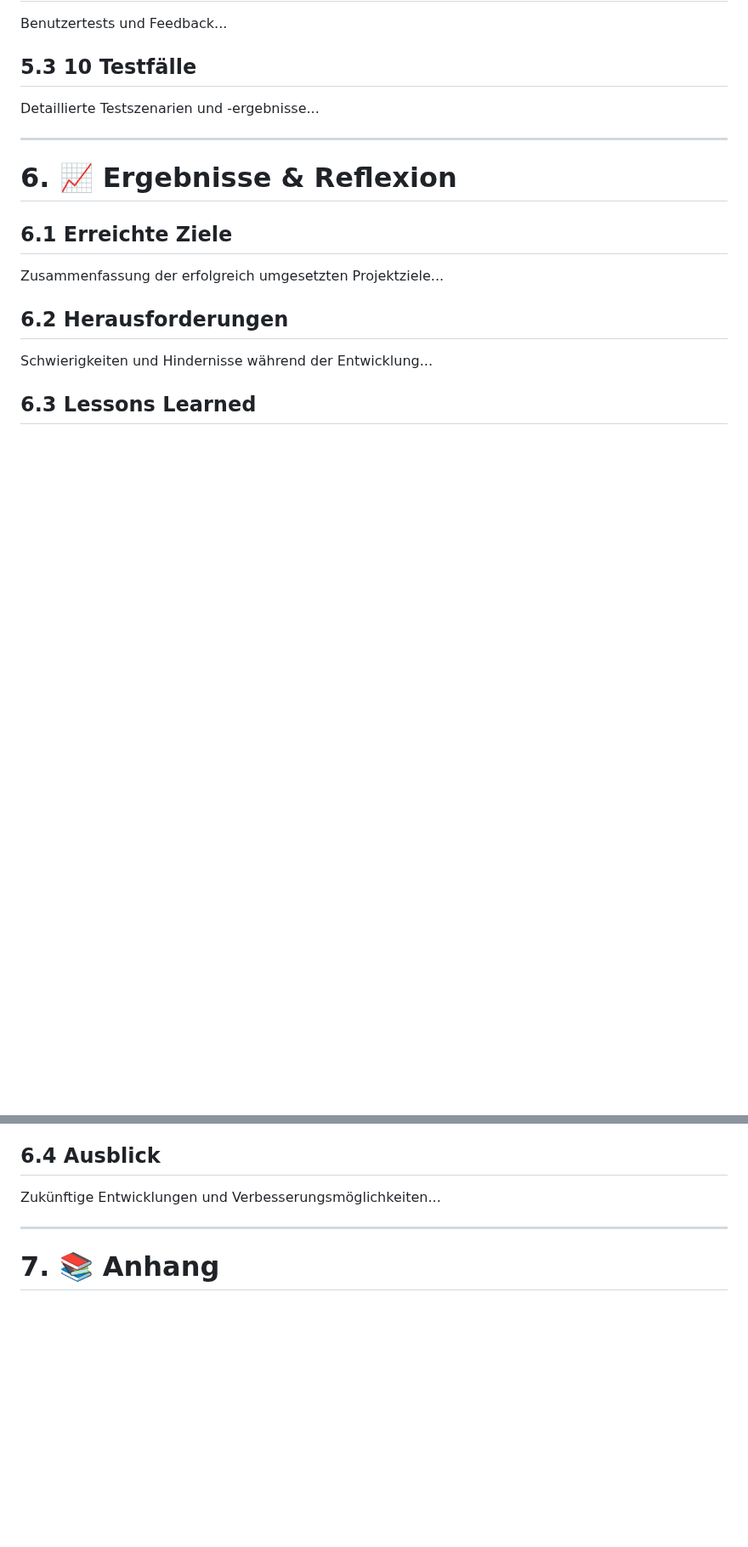
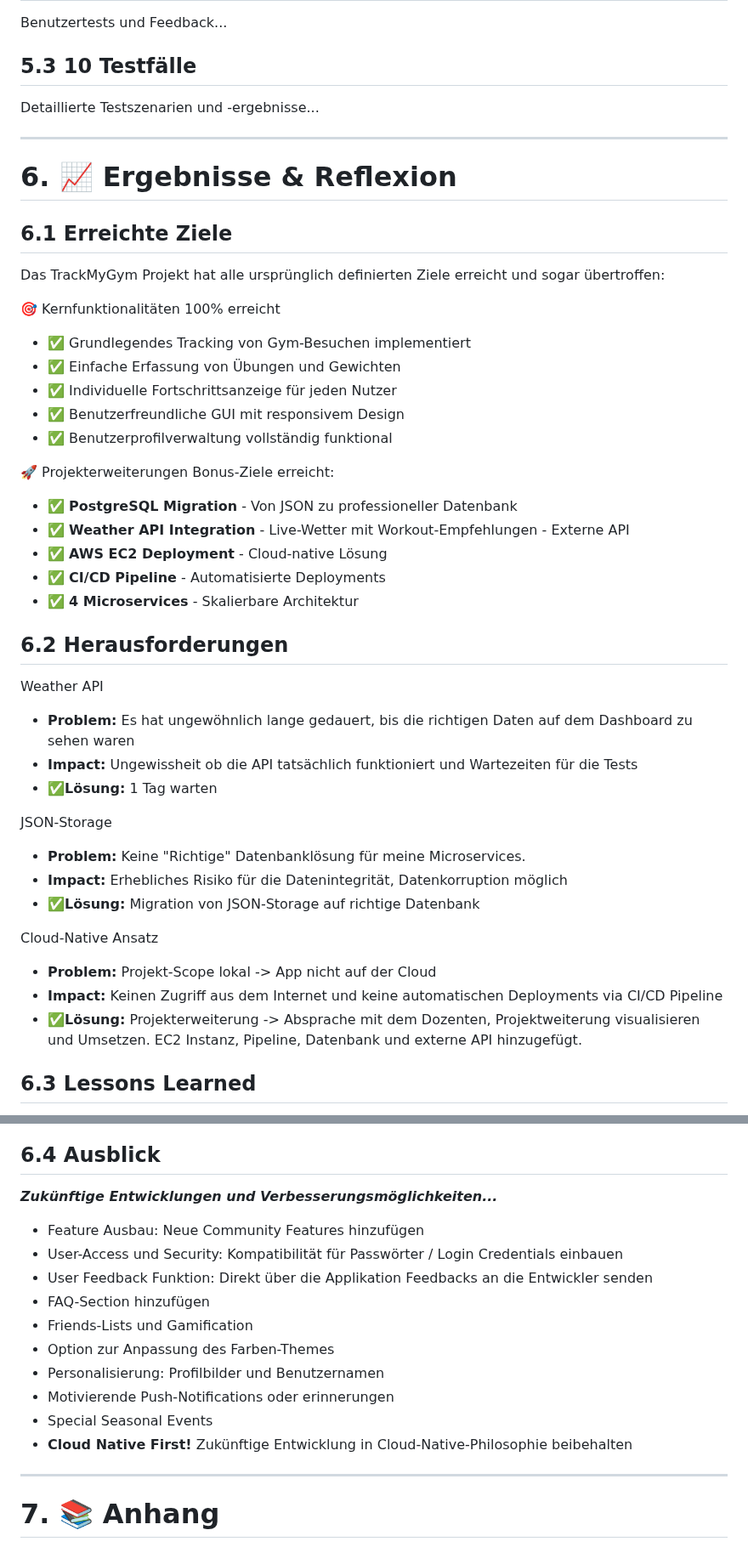
Before and after one commit to gitlilia-tbz/ICTNE24_Semesterarbeit3_L.M, a Markdown page: README.md, 2 parts joined by grey strips. Shown at 85% size. Drawn GitHub-style; blank space fills up the shorter version.

Commit message:
reflexion

```diff
--- a/README.md
+++ b/README.md
@@ -1714,11 +1714,41 @@ Detaillierte Testszenarien und -ergebnisse...
 
 ## 6.1 Erreichte Ziele
 
-Zusammenfassung der erfolgreich umgesetzten Projektziele...
+Das TrackMyGym Projekt hat alle ursprünglich definierten Ziele erreicht und sogar übertroffen:
+
+🎯 Kernfunktionalitäten 100% erreicht
+- ✅ Grundlegendes Tracking von Gym-Besuchen implementiert
+- ✅ Einfache Erfassung von Übungen und Gewichten
+- ✅ Individuelle Fortschrittsanzeige für jeden Nutzer
+- ✅ Benutzerfreundliche GUI mit responsivem Design
+- ✅ Benutzerprofilverwaltung vollständig funktional
+
+🚀 Projekterweiterungen Bonus-Ziele erreicht:
+- ✅ **PostgreSQL Migration** - Von JSON zu professioneller Datenbank
+- ✅ **Weather API Integration** - Live-Wetter mit Workout-Empfehlungen - Externe API
+- ✅ **AWS EC2 Deployment** - Cloud-native Lösung
+- ✅ **CI/CD Pipeline** - Automatisierte Deployments
+- ✅ **4 Microservices** - Skalierbare Architektur
+
 
 ## 6.2 Herausforderungen
 
-Schwierigkeiten und Hindernisse während der Entwicklung...
+
+Weather API
+- **Problem:** Es hat ungewöhnlich lange gedauert, bis die richtigen Daten auf dem Dashboard zu sehen waren
+- **Impact:** Ungewissheit ob die API tatsächlich funktioniert und Wartezeiten für die Tests
+- ✅**Lösung:** 1 Tag warten
+
+JSON-Storage
+
+- **Problem:** Keine "Richtige" Datenbanklösung für meine Microservices.
+- **Impact:** Erhebliches Risiko für die Datenintegrität, Datenkorruption möglich
+- ✅**Lösung:** Migration von JSON-Storage auf richtige Datenbank
+
+Cloud-Native Ansatz
+- **Problem:** Projekt-Scope lokal -> App nicht auf der Cloud
+- **Impact:** Keinen Zugriff aus dem Internet und keine automatischen Deployments via CI/CD Pipeline
+- ✅**Lösung:** Projekterweiterung -> Absprache mit dem Dozenten, Projektweiterung visualisieren und Umsetzen. EC2 Instanz, Pipeline, Datenbank und externe API hinzugefügt.
 
 ## 6.3 Lessons Learned
 
@@ -1726,7 +1786,18 @@ Erkenntnisse und Lerneffekte aus dem Projekt...
 
 ## 6.4 Ausblick
 
-Zukünftige Entwicklungen und Verbesserungsmöglichkeiten...
+***Zukünftige Entwicklungen und Verbesserungsmöglichkeiten...***
+
+- Feature Ausbau: Neue Community Features hinzufügen
+- User-Access und Security: Kompatibilität für Passwörter / Login Credentials einbauen
+- User Feedback Funktion: Direkt über die Applikation Feedbacks an die Entwickler senden
+- FAQ-Section hinzufügen
+- Friends-Lists und Gamification
+- Option zur Anpassung des Farben-Themes
+- Personalisierung: Profilbilder und Benutzernamen
+- Motivierende Push-Notifications oder erinnerungen
+- Special Seasonal Events
+- **Cloud Native First!** Zukünftige Entwicklung in Cloud-Native-Philosophie beibehalten
 
 ---
 
```
Also changed, not shown: other parts of README.md (+36 -6 lines).
